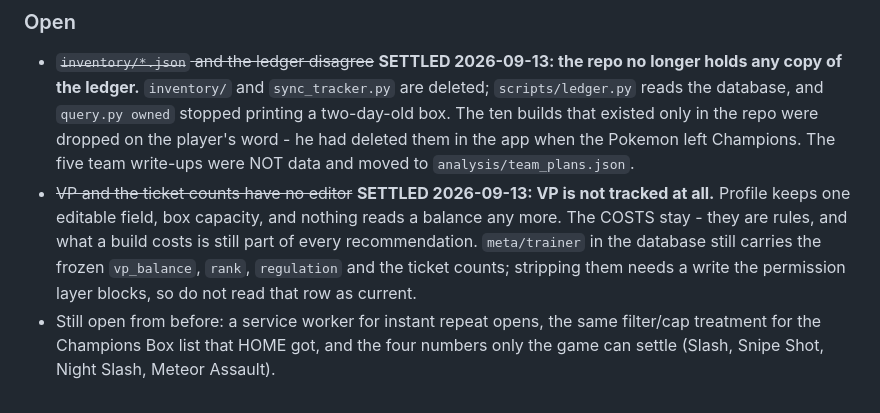
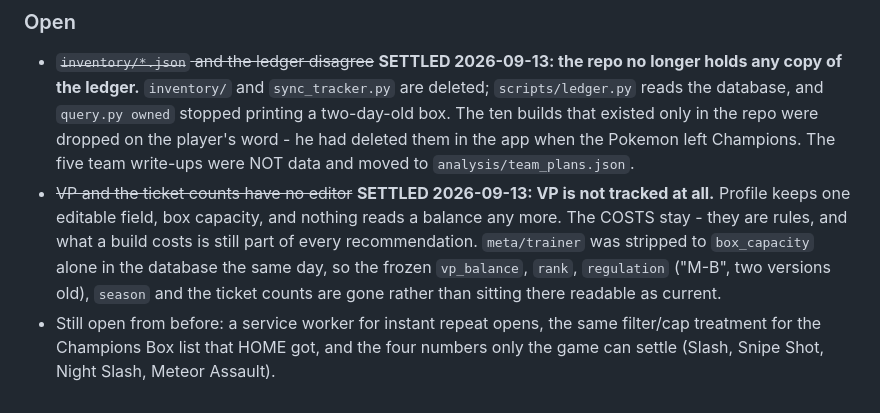
Before and after one commit to Cris-Oblea/champions-ledger, a Markdown page: STATUS.md, the part around the change. Rendered like a GitHub page.

```diff
--- a/STATUS.md
+++ b/STATUS.md
@@ -706,10 +706,10 @@ python scripts/backup_ledger.py --list      # and what each snapshot held
 - ~~VP and the ticket counts have no editor~~ **SETTLED 2026-09-13: VP is not
   tracked at all.** Profile keeps one editable field, box capacity, and
   nothing reads a balance any more. The COSTS stay - they are rules, and what a
-  build costs is still part of every recommendation. `meta/trainer` in the
-  database still carries the frozen `vp_balance`, `rank`, `regulation` and the
-  ticket counts; stripping them needs a write the permission layer blocks, so
-  do not read that row as current.
+  build costs is still part of every recommendation. `meta/trainer` was
+  stripped to `box_capacity` alone in the database the same day, so the frozen
+  `vp_balance`, `rank`, `regulation` ("M-B", two versions old), `season` and
+  the ticket counts are gone rather than sitting there readable as current.
 - Still open from before: a service worker for instant repeat opens, the same
   filter/cap treatment for the Champions Box list that HOME got, and the four
   numbers only the game can settle (Slash, Snipe Shot, Night Slash, Meteor
```
Also changed, not shown: tracker/README.md (+4 -3 lines).
